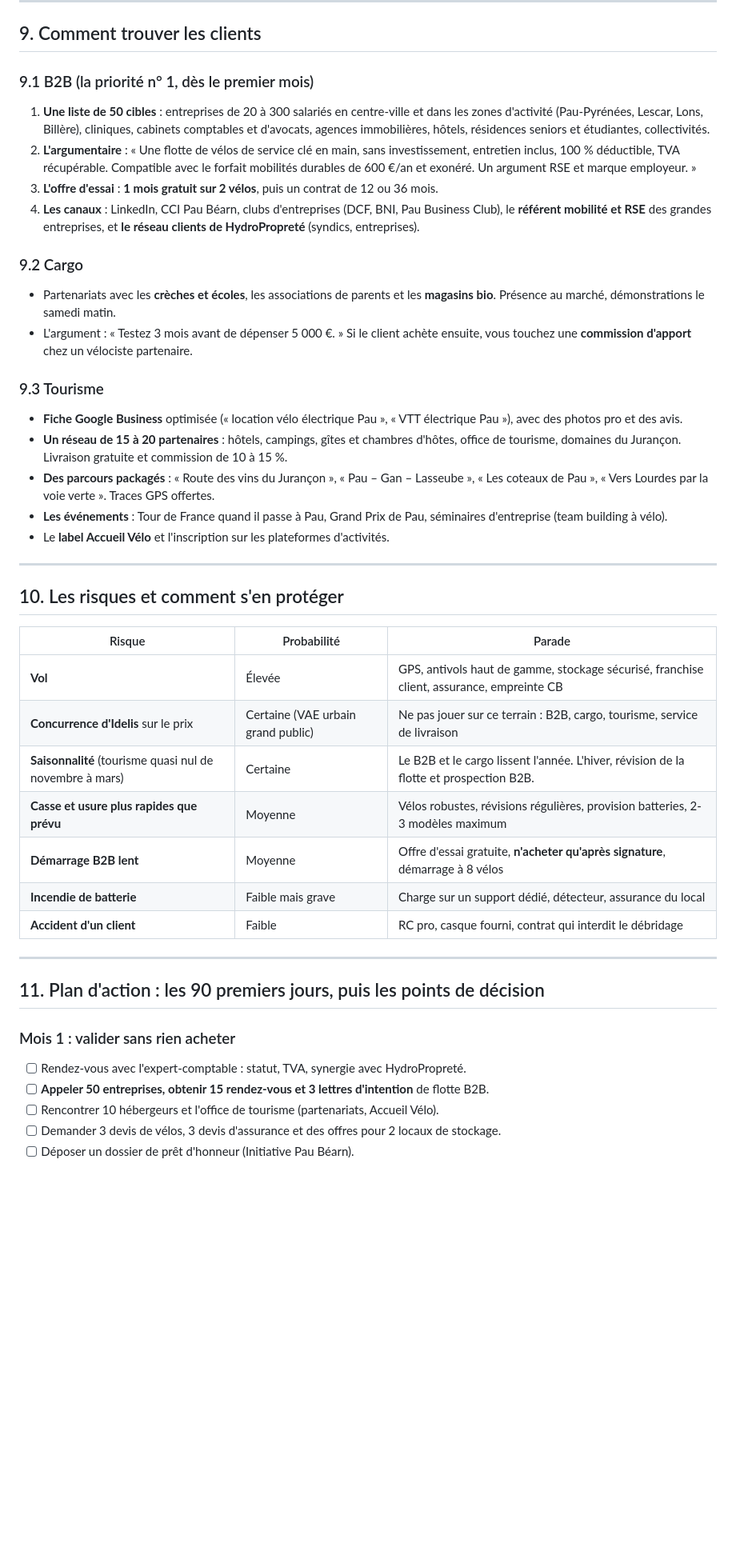
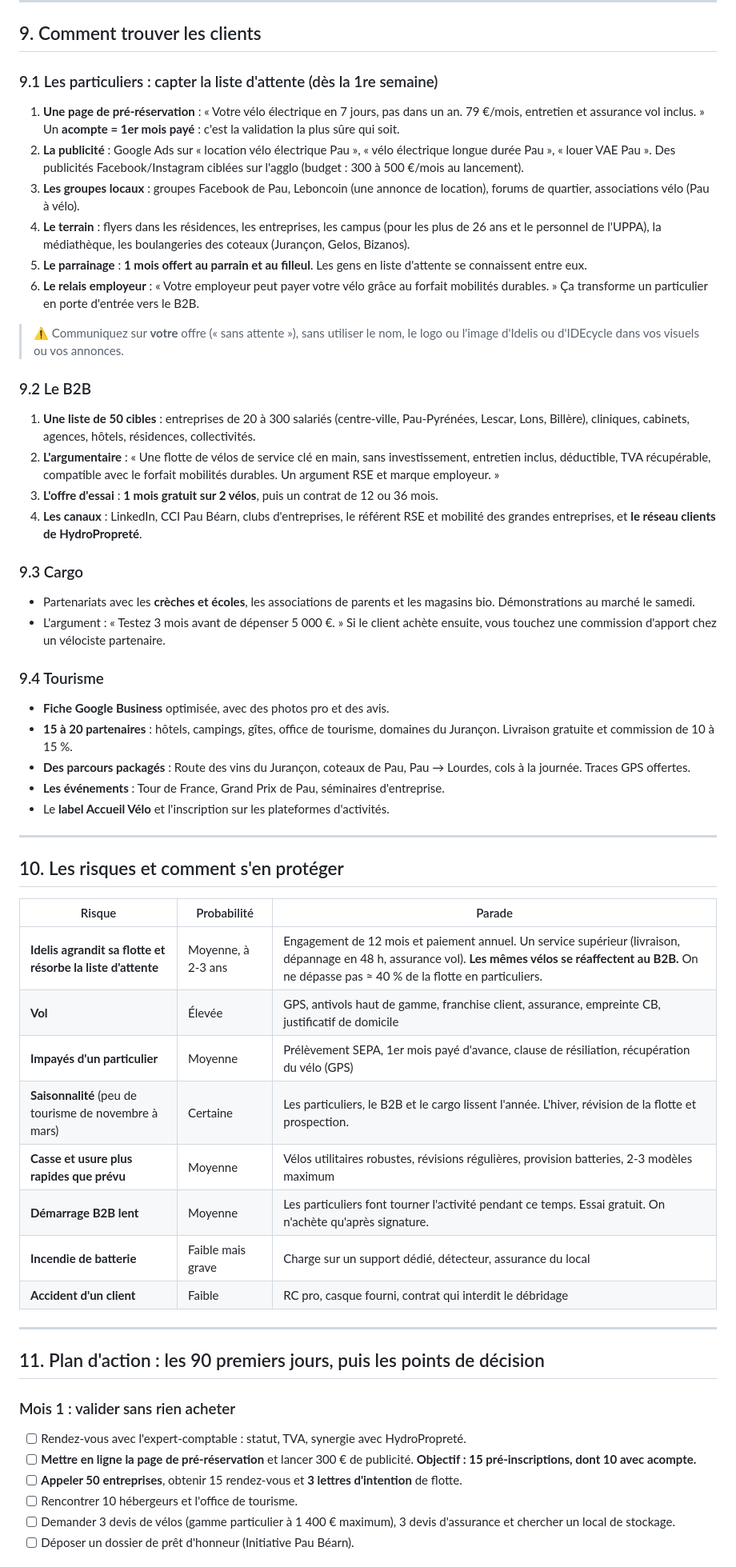
Before and after one commit to hanzo641/hydropropete-site, a Markdown page: docs/business-plan-location-velo-electrique-pau.md, the part around one of its changes. Shown at 80% size. GitHub-like rendering; blank space fills up the shorter version.

```diff
--- a/docs/business-plan-location-velo-electrique-pau.md
+++ b/docs/business-plan-location-velo-electrique-pau.md
@@ -240,21 +265,31 @@ Coût direct annuel d'un vélo = amortissement (sur 4 ans, net de la revente) +
 
 ## 9. Comment trouver les clients
 
-### 9.1 B2B (la priorité n° 1, dès le premier mois)
-1. **Une liste de 50 cibles** : entreprises de 20 à 300 salariés en centre-ville et dans les zones d'activité (Pau-Pyrénées, Lescar, Lons, Billère), cliniques, cabinets comptables et d'avocats, agences immobilières, hôtels, résidences seniors et étudiantes, collectivités.
-2. **L'argumentaire** : « Une flotte de vélos de service clé en main, sans investissement, entretien inclus, 100 % déductible, TVA récupérable. Compatible avec le forfait mobilités durables de 600 €/an et exonéré. Un argument RSE et marque employeur. »
+### 9.1 Les particuliers : capter la liste d'attente (dès la 1re semaine)
+1. **Une page de pré-réservation** : « Votre vélo électrique en 7 jours, pas dans un an. 79 €/mois, entretien et assurance vol inclus. » Un **acompte = 1er mois payé** : c'est la validation la plus sûre qui soit.
+2. **La publicité** : Google Ads sur « location vélo électrique Pau », « vélo électrique longue durée Pau », « louer VAE Pau ». Des publicités Facebook/Instagram ciblées sur l'agglo (budget : 300 à 500 €/mois au lancement).
+3. **Les groupes locaux** : groupes Facebook de Pau, Leboncoin (une annonce de location), forums de quartier, associations vélo (Pau à vélo).
+4. **Le terrain** : flyers dans les résidences, les entreprises, les campus (pour les plus de 26 ans et le personnel de l'UPPA), la médiathèque, les boulangeries des coteaux (Jurançon, Gelos, Bizanos).
+5. **Le parrainage** : **1 mois offert au parrain et au filleul**. Les gens en liste d'attente se connaissent entre eux.
+6. **Le relais employeur** : « Votre employeur peut payer votre vélo grâce au forfait mobilités durables. » Ça transforme un particulier en porte d'entrée vers le B2B.
+
+> ⚠️ Communiquez sur **votre** offre (« sans attente »), sans utiliser le nom, le logo ou l'image d'Idelis ou d'IDEcycle dans vos visuels ou vos annonces.
+
+### 9.2 Le B2B
+1. **Une liste de 50 cibles** : entreprises de 20 à 300 salariés (centre-ville, Pau-Pyrénées, Lescar, Lons, Billère), cliniques, cabinets, agences, hôtels, résidences, collectivités.
+2. **L'argumentaire** : « Une flotte de vélos de service clé en main, sans investissement, entretien inclus, déductible, TVA récupérable, compatible avec le forfait mobilités durables. Un argument RSE et marque employeur. »
 3. **L'offre d'essai** : **1 mois gratuit sur 2 vélos**, puis un contrat de 12 ou 36 mois.
-4. **Les canaux** : LinkedIn, CCI Pau Béarn, clubs d'entreprises (DCF, BNI, Pau Business Club), le **référent mobilité et RSE** des grandes entreprises, et **le réseau clients de HydroPropreté** (syndics, entreprises).
+4. **Les canaux** : LinkedIn, CCI Pau Béarn, clubs d'entreprises, le référent RSE et mobilité des grandes entreprises, et **le réseau clients de HydroPropreté**.
 
-### 9.2 Cargo
-- Partenariats avec les **crèches et écoles**, les associations de parents et les **magasins bio**. Présence au marché, démonstrations le samedi matin.
-- L'argument : « Testez 3 mois avant de dépenser 5 000 €. » Si le client achète ensuite, vous touchez une **commission d'apport** chez un vélociste partenaire.
+### 9.3 Cargo
+- Partenariats avec les **crèches et écoles**, les associations de parents et les magasins bio. Démonstrations au marché le samedi.
+- L'argument : « Testez 3 mois avant de dépenser 5 000 €. » Si le client achète ensuite, vous touchez une commission d'apport chez un vélociste partenaire.
 
-### 9.3 Tourisme
-- **Fiche Google Business** optimisée (« location vélo électrique Pau », « VTT électrique Pau »), avec des photos pro et des avis.
-- **Un réseau de 15 à 20 partenaires** : hôtels, campings, gîtes et chambres d'hôtes, office de tourisme, domaines du Jurançon. Livraison gratuite et commission de 10 à 15 %.
-- **Des parcours packagés** : « Route des vins du Jurançon », « Pau – Gan – Lasseube », « Les coteaux de Pau », « Vers Lourdes par la voie verte ». Traces GPS offertes.
-- **Les événements** : Tour de France quand il passe à Pau, Grand Prix de Pau, séminaires d'entreprise (team building à vélo).
+### 9.4 Tourisme
+- **Fiche Google Business** optimisée, avec des photos pro et des avis.
+- **15 à 20 partenaires** : hôtels, campings, gîtes, office de tourisme, domaines du Jurançon. Livraison gratuite et commission de 10 à 15 %.
+- **Des parcours packagés** : Route des vins du Jurançon, coteaux de Pau, Pau → Lourdes, cols à la journée. Traces GPS offertes.
+- **Les événements** : Tour de France, Grand Prix de Pau, séminaires d'entreprise.
 - Le **label Accueil Vélo** et l'inscription sur les plateformes d'activités.
 
 ---
@@ -263,11 +298,12 @@ Coût direct annuel d'un vélo = amortissement (sur 4 ans, net de la revente) +
 
 | Risque | Probabilité | Parade |
 |---|---|---|
-| **Vol** | Élevée | GPS, antivols haut de gamme, stockage sécurisé, franchise client, assurance, empreinte CB |
-| **Concurrence d'Idelis** sur le prix | Certaine (VAE urbain grand public) | Ne pas jouer sur ce terrain : B2B, cargo, tourisme, service de livraison |
-| **Saisonnalité** (tourisme quasi nul de novembre à mars) | Certaine | Le B2B et le cargo lissent l'année. L'hiver, révision de la flotte et prospection B2B. |
-| **Casse et usure plus rapides que prévu** | Moyenne | Vélos robustes, révisions régulières, provision batteries, 2-3 modèles maximum |
-| **Démarrage B2B lent** | Moyenne | Offre d'essai gratuite, **n'acheter qu'après signature**, démarrage à 8 vélos |
+| **Idelis agrandit sa flotte et résorbe la liste d'attente** | Moyenne, à 2-3 ans | Engagement de 12 mois et paiement annuel. Un service supérieur (livraison, dépannage en 48 h, assurance vol). **Les mêmes vélos se réaffectent au B2B.** On ne dépasse pas ≈ 40 % de la flotte en particuliers. |
+| **Vol** | Élevée | GPS, antivols haut de gamme, franchise client, assurance, empreinte CB, justificatif de domicile |
+| **Impayés d'un particulier** | Moyenne | Prélèvement SEPA, 1er mois payé d'avance, clause de résiliation, récupération du vélo (GPS) |
+| **Saisonnalité** (peu de tourisme de novembre à mars) | Certaine | Les particuliers, le B2B et le cargo lissent l'année. L'hiver, révision de la flotte et prospection. |
+| **Casse et usure plus rapides que prévu** | Moyenne | Vélos utilitaires robustes, révisions régulières, provision batteries, 2-3 modèles maximum |
+| **Démarrage B2B lent** | Moyenne | Les particuliers font tourner l'activité pendant ce temps. Essai gratuit. On n'achète qu'après signature. |
 | **Incendie de batterie** | Faible mais grave | Charge sur un support dédié, détecteur, assurance du local |
 | **Accident d'un client** | Faible | RC pro, casque fourni, contrat qui interdit le débridage |
 
@@ -277,8 +313,9 @@ Coût direct annuel d'un vélo = amortissement (sur 4 ans, net de la revente) +
 
 ### Mois 1 : valider sans rien acheter
 - [ ] Rendez-vous avec l'expert-comptable : statut, TVA, synergie avec HydroPropreté.
-- [ ] **Appeler 50 entreprises, obtenir 15 rendez-vous et 3 lettres d'intention** de flotte B2B.
-- [ ] Rencontrer 10 hébergeurs et l'office de tourisme (partenariats, Accueil Vélo).
-- [ ] Demander 3 devis de vélos, 3 devis d'assurance et des offres pour 2 locaux de stockage.
+- [ ] **Mettre en ligne la page de pré-réservation** et lancer 300 € de publicité. **Objectif : 15 pré-inscriptions, dont 10 avec acompte.**
+- [ ] **Appeler 50 entreprises**, obtenir 15 rendez-vous et **3 lettres d'intention** de flotte.
+- [ ] Rencontrer 10 hébergeurs et l'office de tourisme.
+- [ ] Demander 3 devis de vélos (gamme particulier à 1 400 € maximum), 3 devis d'assurance et chercher un local de stockage.
 - [ ] Déposer un dossier de prêt d'honneur (Initiative Pau Béarn).
 
```
Also changed, not shown: other parts of docs/business-plan-location-velo-electrique-pau.md (+134 -107 lines).
